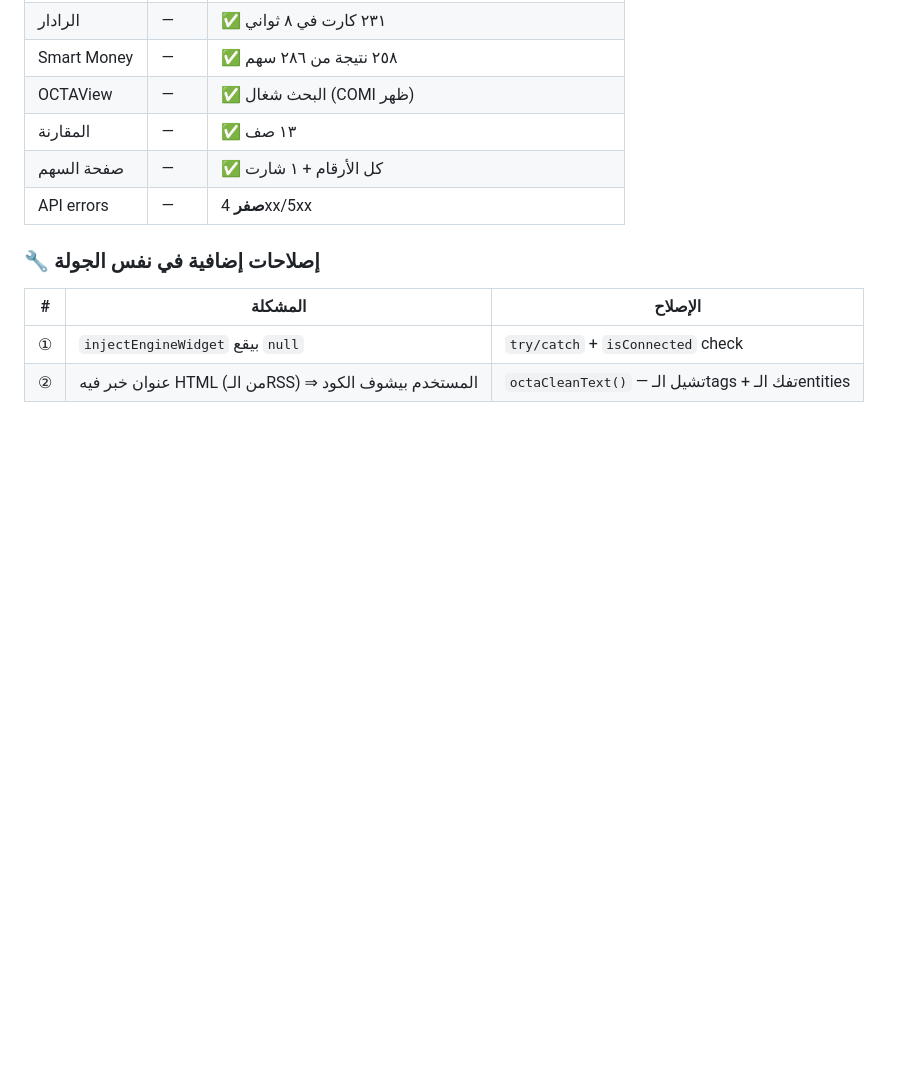
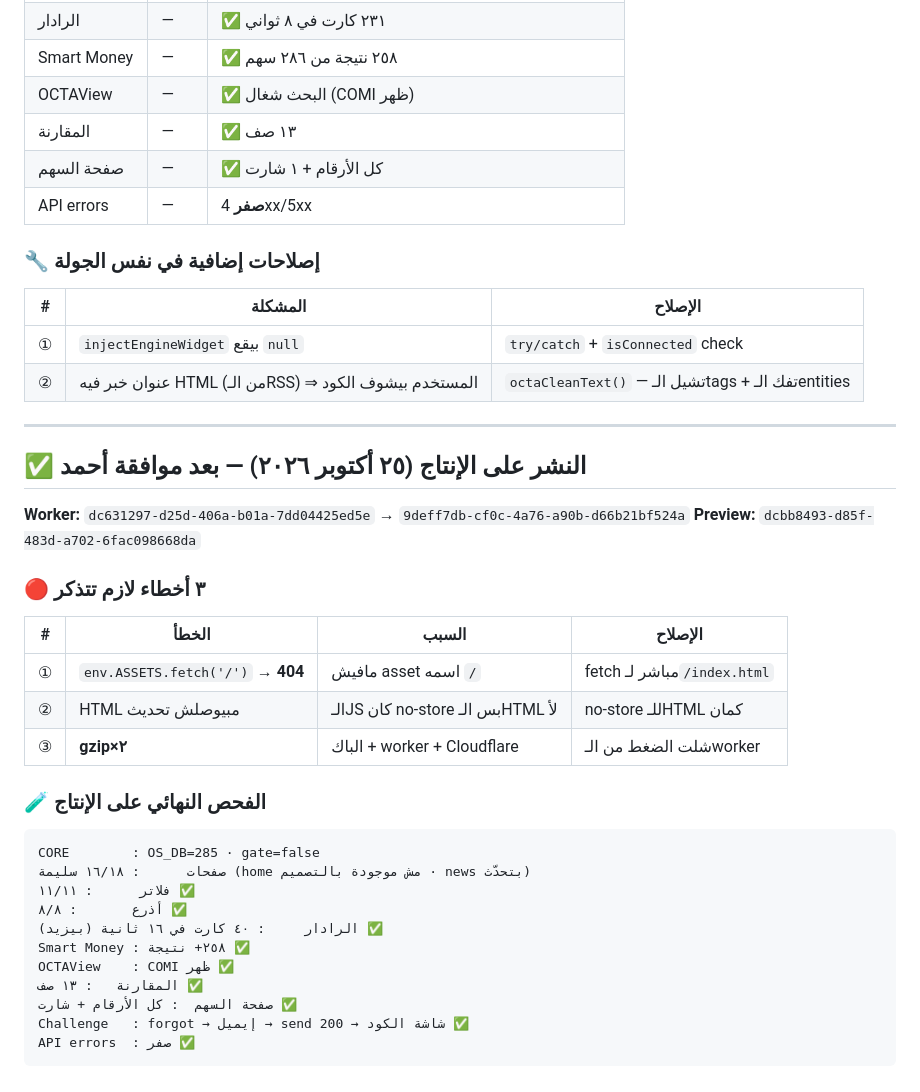
Before and after one commit to ahmed3zz2020-source/octa, a Markdown page: docs/SECURITY-REVIEW-2026-10-25.md, the part around the change. Drawn GitHub-style; blank space fills up the shorter version.

Commit message:
docs: ⭐ تقرير النشر النهائي على الإنتاج

````diff
--- a/docs/SECURITY-REVIEW-2026-10-25.md
+++ b/docs/SECURITY-REVIEW-2026-10-25.md
@@ -458,3 +458,33 @@ Cloudflare edge بيضغط كمان
 |---|---|---|
 | ① | `injectEngineWidget` بيقع `null` | `try/catch` + `isConnected` check |
 | ② | عنوان خبر فيه HTML (من الـRSS) ⇒ المستخدم بيشوف الكود | `octaCleanText()` — تشيل الـtags + تفك الـentities |
+
+
+---
+
+## ✅ النشر على الإنتاج (٢٥ أكتوبر ٢٠٢٦) — بعد موافقة أحمد
+
+**Worker:** `dc631297-d25d-406a-b01a-7dd04425ed5e` → `9deff7db-cf0c-4a76-a90b-d66b21bf524a`
+**Preview:** `dcbb8493-d85f-483d-a702-6fac098668da`
+
+### 🔴 ٣ أخطاء لازم تتذكر
+| # | الخطأ | السبب | الإصلاح |
+|---|---|---|---|
+| ① | `env.ASSETS.fetch('/')` → **404** | مافيش asset اسمه `/` | fetch مباشر لـ`/index.html` |
+| ② | HTML مبيوصلش تحديث | الـJS كان no-store بس الـHTML لأ | no-store للـHTML كمان |
+| ③ | **gzip×٢** | الباك + worker + Cloudflare | شلت الضغط من الـworker |
+
+### 🧪 الفحص النهائي على الإنتاج
+```
+CORE        : OS_DB=285 · gate=false
+صفحات      : ١٦/١٨ سليمة (home مش موجودة بالتصميم · news بتحدّث)
+فلاتر      : ١١/١١ ✅
+أذرع       : ٨/٨ ✅
+الرادار     : ٤٠ كارت في ١٦ ثانية (بيزيد) ✅
+Smart Money : ٢٥٨+ نتيجة ✅
+OCTAView    : COMI ظهر ✅
+المقارنة   : ١٣ صف ✅
+صفحة السهم  : كل الأرقام + شارت ✅
+Challenge   : forgot → إيميل → send 200 → شاشة الكود ✅
+API errors  : صفر ✅
+```
````
